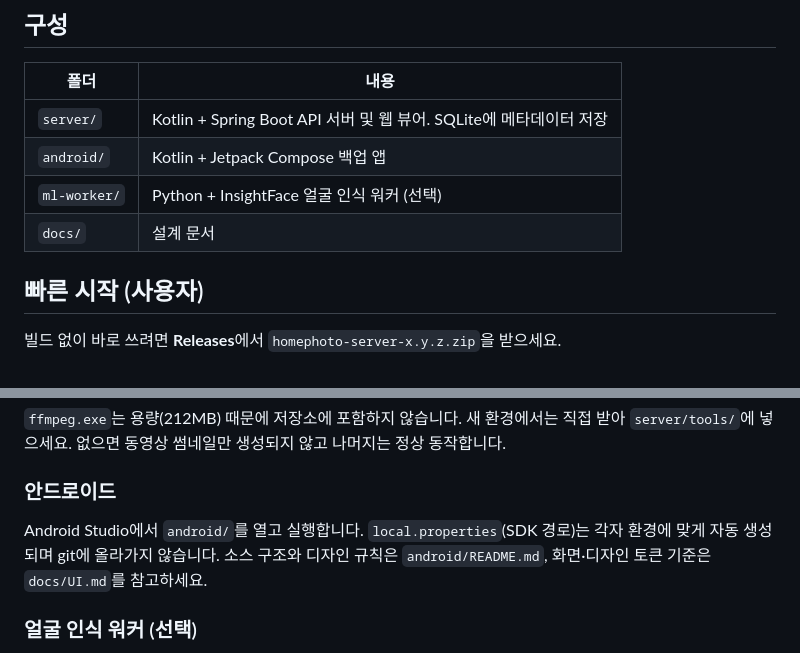
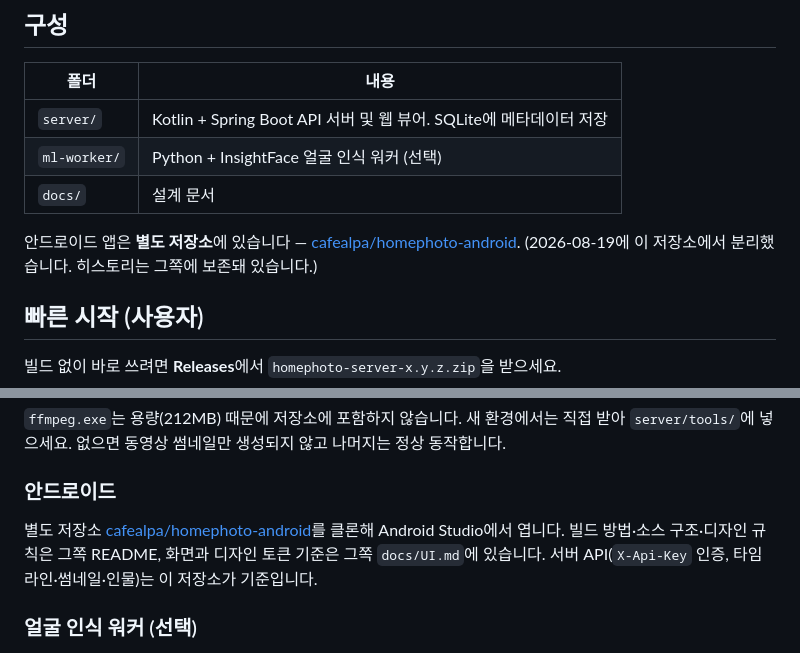
Before and after one commit to cafealpa/homePhotobackupPjt, a Markdown page: README.md, 2 parts joined by grey strips. Drawn GitHub-style.

```diff
--- a/README.md
+++ b/README.md
@@ -15,9 +15,11 @@
 | 폴더 | 내용 |
 |---|---|
 | `server/` | Kotlin + Spring Boot API 서버 및 웹 뷰어. SQLite에 메타데이터 저장 |
-| `android/` | Kotlin + Jetpack Compose 백업 앱 |
 | `ml-worker/` | Python + InsightFace 얼굴 인식 워커 (선택) |
 | `docs/` | 설계 문서 |
+
+안드로이드 앱은 **별도 저장소**에 있습니다 — [cafealpa/homephoto-android](https://github.com/cafealpa/homephoto-android).
+(2026-08-19에 이 저장소에서 분리했습니다. 히스토리는 그쪽에 보존돼 있습니다.)
 
 ## 빠른 시작 (사용자)
 
@@ -56,9 +58,9 @@ IntelliJ에서 실행해도 됩니다. 설정은 `server/src/main/resources/appl
 
 ### 안드로이드
 
-Android Studio에서 `android/`를 열고 실행합니다. `local.properties`(SDK 경로)는 각자 환경에 맞게
-자동 생성되며 git에 올라가지 않습니다. 소스 구조와 디자인 규칙은 `android/README.md`,
-화면·디자인 토큰 기준은 `docs/UI.md`를 참고하세요.
+별도 저장소 [cafealpa/homephoto-android](https://github.com/cafealpa/homephoto-android)를 클론해 Android Studio에서 엽니다.
+빌드 방법·소스 구조·디자인 규칙은 그쪽 README, 화면과 디자인 토큰 기준은 그쪽 `docs/UI.md`에
+있습니다. 서버 API(`X-Api-Key` 인증, 타임라인·썸네일·인물)는 이 저장소가 기준입니다.
 
 ### 얼굴 인식 워커 (선택)
 
```
Also changed, not shown: docs/DESIGN.md (+8 -3 lines), docs/UI.md (deleted, +0 -87 lines).
